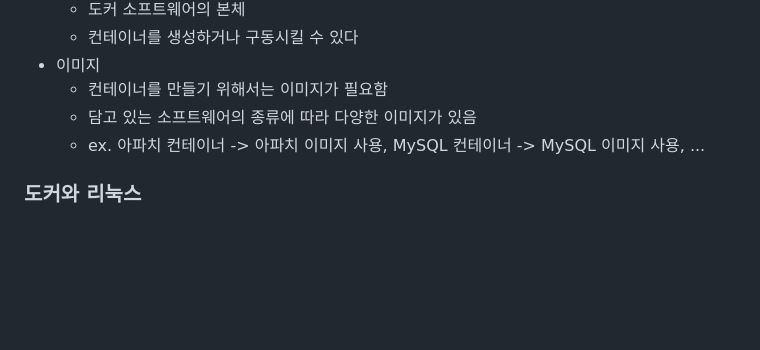
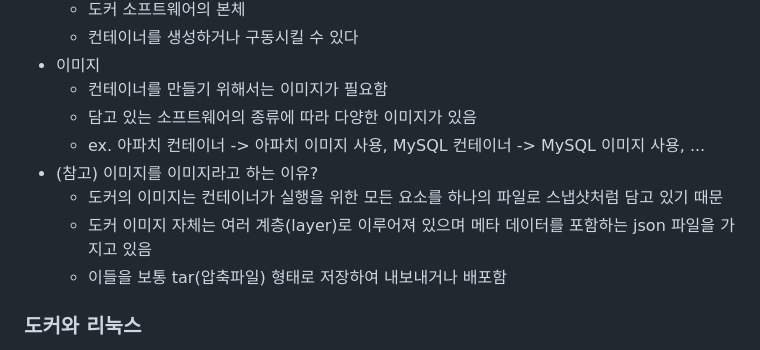
Before and after one commit to Hyunju37/SSAFY-Docker-Study, a Markdown page: members/seoyun/CH1_도커란무엇인가_summary.md, the part around the change. GitHub-like rendering; blank space fills up the shorter version.

Commit message:
Update: CH1_도커란무엇인가_summary.md 내용 보완

```diff
--- a/members/seoyun/CH1_도커란무엇인가_summary.md
+++ b/members/seoyun/CH1_도커란무엇인가_summary.md
@@ -19,6 +19,10 @@
   - 컨테이너를 만들기 위해서는 이미지가 필요함
   - 담고 있는 소프트웨어의 종류에 따라 다양한 이미지가 있음
   - ex. 아파치 컨테이너 -> 아파치 이미지 사용, MySQL 컨테이너 -> MySQL 이미지 사용, ...
+- (참고) 이미지를 이미지라고 하는 이유?
+  - 도커의 이미지는 컨테이너가 실행을 위한 모든 요소를 하나의 파일로 스냅샷처럼 담고 있기 때문
+  - 도커 이미지 자체는 여러 계층(layer)로 이루어져 있으며 메타 데이터를 포함하는 json 파일을 가지고 있음
+  - 이들을 보통 tar(압축파일) 형태로 저장하여 내보내거나 배포함
 
 ### 도커와 리눅스
 - 도커는 리눅스 운영체제가 필요함
```
